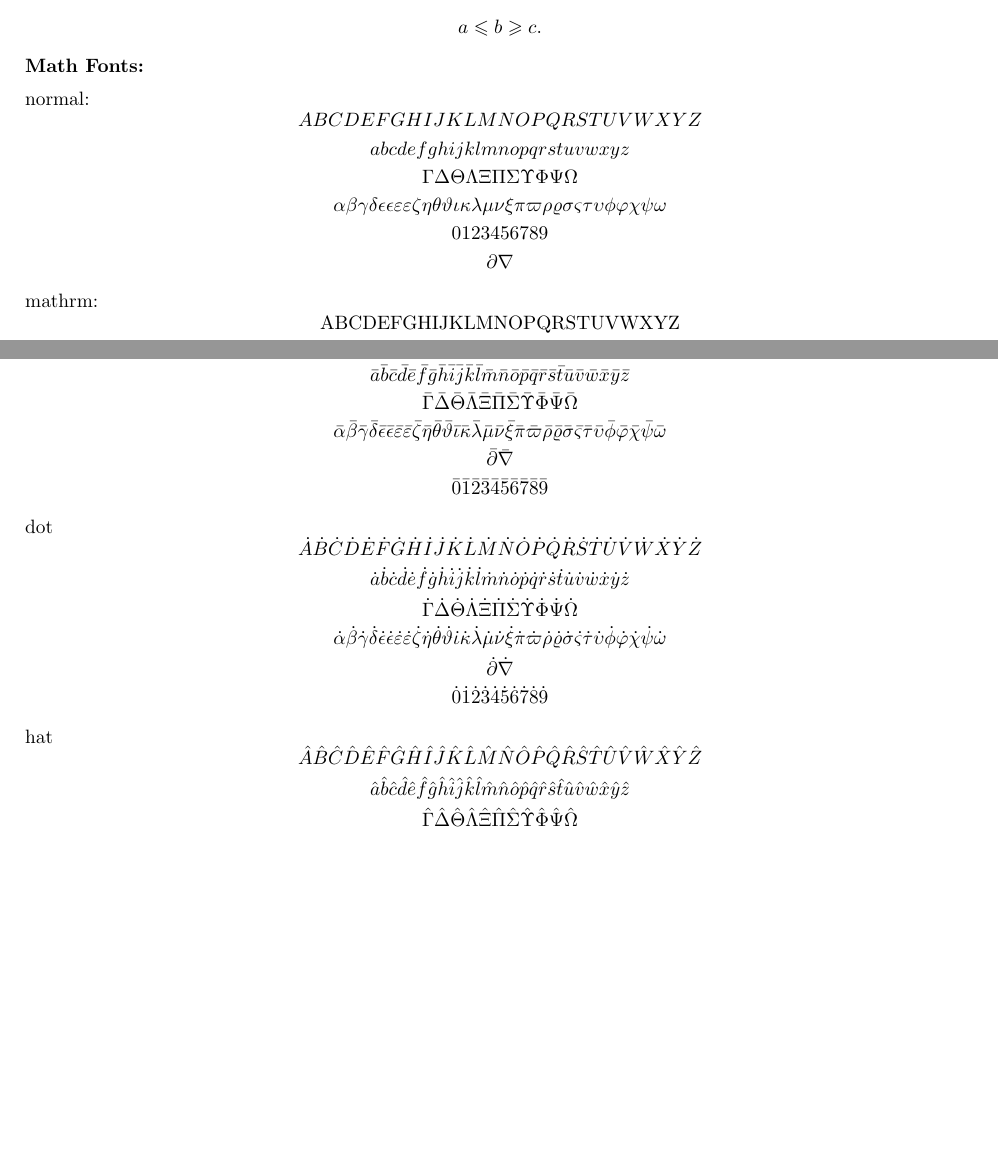
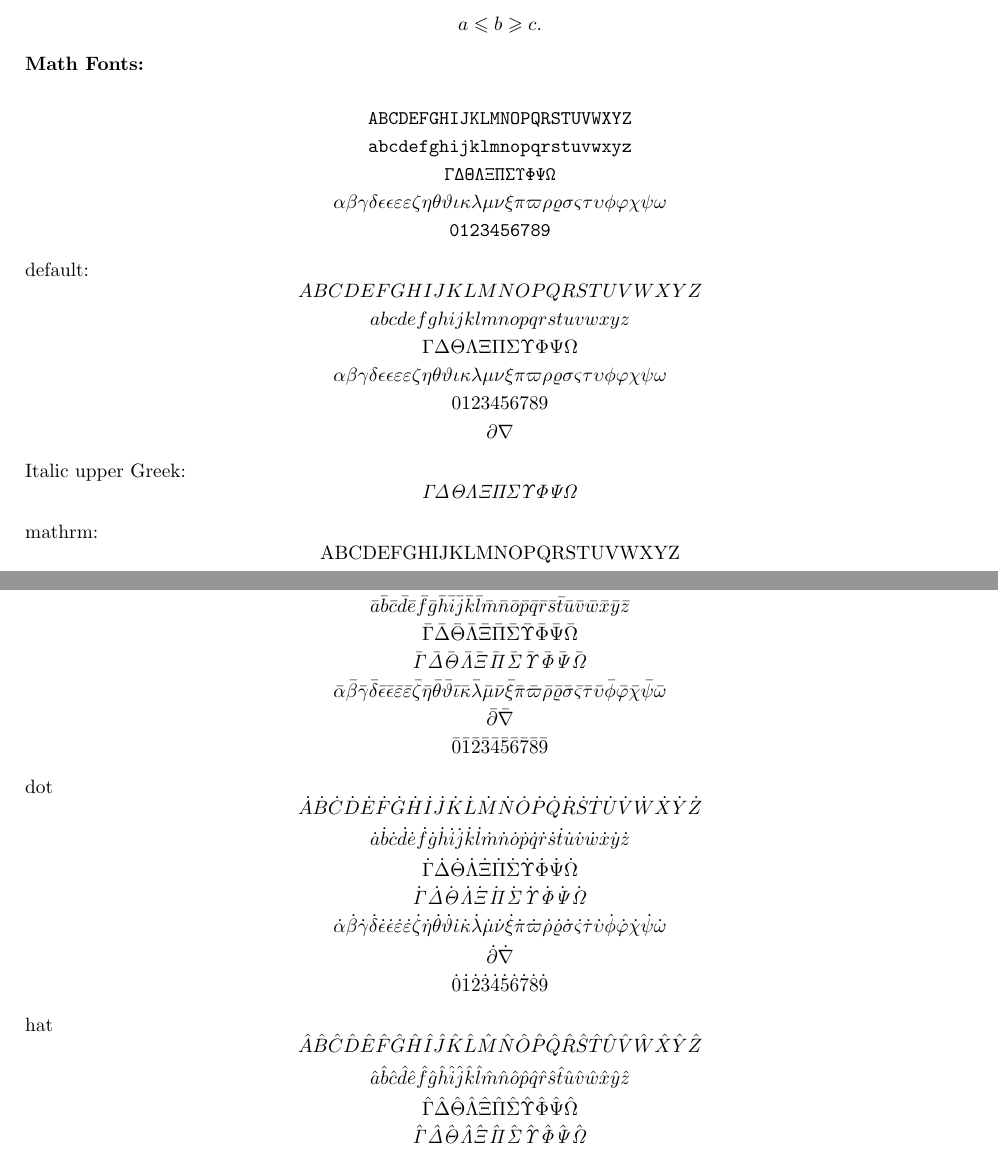
Before and after one commit to changliu00/changdefs, a LaTeX document (test.tex, which reads changdefs.sty): two parts of pages 1 and 2 of 3 before the commit and two parts of pages 1 and 2 of 4 after it, joined at a grey line, cut so that both start at the same text, the shorter picture padded with empty space. Compiled offline with pdfLaTeX.

Commit message:
italic capital Greek letters added

```diff
--- a/changdefs.sty
+++ b/changdefs.sty
@@ -161,8 +161,23 @@
 
 % Fonts for Latin and Greek Letters
 % See also this link <https://tex.stackexchange.com/questions/58098/what-are-all-the-font-styles-i-can-use-in-math-mode>
+
+%% aliases
 \newcommand{\eps}{\epsilon}
 \newcommand{\veps}{\varepsilon}
+
+%% italic capital Greek letters
+\newcommand{\itGamma}{\mathit{\Gamma}}
+\newcommand{\itDelta}{\mathit{\Delta}}
+\newcommand{\itTheta}{\mathit{\Theta}}
+\newcommand{\itLambda}{\mathit{\Lambda}}
+\newcommand{\itXi}{\mathit{\Xi}}
+\newcommand{\itPi}{\mathit{\Pi}}
+\newcommand{\itSigma}{\mathit{\Sigma}}
+\newcommand{\itUpsilon}{\mathit{\Upsilon}}
+\newcommand{\itPhi}{\mathit{\Phi}}
+\newcommand{\itPsi}{\mathit{\Psi}}
+\newcommand{\itOmega}{\mathit{\Omega}}
 
 %% textnormal
 \ifdefined\changdefsnotextnormal\else
@@ -547,6 +562,18 @@
 \newcommand{\bmPhi}{\bm{\Phi}}
 \newcommand{\bmPsi}{\bm{\Psi}}
 \newcommand{\bmOmega}{\bm{\Omega}}
+
+\newcommand{\biGamma}{\bm{\mathit{\Gamma}}}
+\newcommand{\biDelta}{\bm{\mathit{\Delta}}}
+\newcommand{\biTheta}{\bm{\mathit{\Theta}}}
+\newcommand{\biLambda}{\bm{\mathit{\Lambda}}}
+\newcommand{\biXi}{\bm{\mathit{\Xi}}}
+\newcommand{\biPi}{\bm{\mathit{\Pi}}}
+\newcommand{\biSigma}{\bm{\mathit{\Sigma}}}
+\newcommand{\biUpsilon}{\bm{\mathit{\Upsilon}}}
+\newcommand{\biPhi}{\bm{\mathit{\Phi}}}
+\newcommand{\biPsi}{\bm{\mathit{\Psi}}}
+\newcommand{\biOmega}{\bm{\mathit{\Omega}}}
 
 \newcommand{\bmalpha}{\bm{\alpha}}
 \newcommand{\bmbeta}{\bm{\beta}}
@@ -1049,6 +1076,19 @@
 \newcommand{\Phib}{\bar{\Phi}}
 \newcommand{\Psib}{\bar{\Psi}}
 \newcommand{\Omegab}{\bar{\Omega}}
+
+%%% \bar{\mathit{\Gamma}} places the bar to the left
+\newcommand{\itGammab}{\mathit{\bar{\Gamma}}}
+\newcommand{\itDeltab}{\mathit{\bar{\Delta}}}
+\newcommand{\itThetab}{\mathit{\bar{\Theta}}}
+\newcommand{\itLambdab}{\mathit{\bar{\Lambda}}}
+\newcommand{\itXib}{\mathit{\bar{\Xi}}}
+\newcommand{\itPib}{\mathit{\bar{\Pi}}}
+\newcommand{\itSigmab}{\mathit{\bar{\Sigma}}}
+\newcommand{\itUpsilonb}{\mathit{\bar{\Upsilon}}}
+\newcommand{\itPhib}{\mathit{\bar{\Phi}}}
+\newcommand{\itPsib}{\mathit{\bar{\Psi}}}
+\newcommand{\itOmegab}{\mathit{\bar{\Omega}}}
 
 \newcommand{\alphab}{\bar{\alpha}}
 \newcommand{\betab}{\bar{\beta}}
@@ -1165,6 +1205,19 @@
 \newcommand{\Psid}{\dot{\Psi}}
 \newcommand{\Omegad}{\dot{\Omega}}
 
+%%% \dot{\mathit{\Gamma}} places the dot to the left
+\newcommand{\itGammad}{\mathit{\dot{\Gamma}}}
+\newcommand{\itDeltad}{\mathit{\dot{\Delta}}}
+\newcommand{\itThetad}{\mathit{\dot{\Theta}}}
+\newcommand{\itLambdad}{\mathit{\dot{\Lambda}}}
+\newcommand{\itXid}{\mathit{\dot{\Xi}}}
+\newcommand{\itPid}{\mathit{\dot{\Pi}}}
+\newcommand{\itSigmad}{\mathit{\dot{\Sigma}}}
+\newcommand{\itUpsilond}{\mathit{\dot{\Upsilon}}}
+\newcommand{\itPhid}{\mathit{\dot{\Phi}}}
+\newcommand{\itPsid}{\mathit{\dot{\Psi}}}
+\newcommand{\itOmegad}{\mathit{\dot{\Omega}}}
+
 \newcommand{\alphad}{\dot{\alpha}}
 \newcommand{\betad}{\dot{\beta}}
 \newcommand{\gammad}{\dot{\gamma}}
@@ -1280,6 +1333,19 @@
 \newcommand{\Psih}{\hat{\Psi}}
 \newcommand{\Omegah}{\hat{\Omega}}
 
+%%% \hat{\mathit{\Gamma}} places the hat to the left
+\newcommand{\itGammah}{\mathit{\hat{\Gamma}}}
+\newcommand{\itDeltah}{\mathit{\hat{\Delta}}}
+\newcommand{\itThetah}{\mathit{\hat{\Theta}}}
+\newcommand{\itLambdah}{\mathit{\hat{\Lambda}}}
+\newcommand{\itXih}{\mathit{\hat{\Xi}}}
+\newcommand{\itPih}{\mathit{\hat{\Pi}}}
+\newcommand{\itSigmah}{\mathit{\hat{\Sigma}}}
+\newcommand{\itUpsilonh}{\mathit{\hat{\Upsilon}}}
+\newcommand{\itPhih}{\mathit{\hat{\Phi}}}
+\newcommand{\itPsih}{\mathit{\hat{\Psi}}}
+\newcommand{\itOmegah}{\mathit{\hat{\Omega}}}
+
 \newcommand{\alphah}{\hat{\alpha}}
 \newcommand{\betah}{\hat{\beta}}
 \newcommand{\gammah}{\hat{\gamma}}
@@ -1395,6 +1461,19 @@
 \newcommand{\Psit}{\tilde{\Psi}}
 \newcommand{\Omegat}{\tilde{\Omega}}
 
+%%% \tilde{\mathit{\Gamma}} places the tilde to the left
+\newcommand{\itGammat}{\mathit{\tilde{\Gamma}}}
+\newcommand{\itDeltat}{\mathit{\tilde{\Delta}}}
+\newcommand{\itThetat}{\mathit{\tilde{\Theta}}}
+\newcommand{\itLambdat}{\mathit{\tilde{\Lambda}}}
+\newcommand{\itXit}{\mathit{\tilde{\Xi}}}
+\newcommand{\itPit}{\mathit{\tilde{\Pi}}}
+\newcommand{\itSigmat}{\mathit{\tilde{\Sigma}}}
+\newcommand{\itUpsilont}{\mathit{\tilde{\Upsilon}}}
+\newcommand{\itPhit}{\mathit{\tilde{\Phi}}}
+\newcommand{\itPsit}{\mathit{\tilde{\Psi}}}
+\newcommand{\itOmegat}{\mathit{\tilde{\Omega}}}
+
 \newcommand{\alphat}{\tilde{\alpha}}
 \newcommand{\betat}{\tilde{\beta}}
 \newcommand{\gammat}{\tilde{\gamma}}
@@ -1509,6 +1588,19 @@
 \newcommand{\Phiv}{\vec{\Phi}}
 \newcommand{\Psiv}{\vec{\Psi}}
 \newcommand{\Omegav}{\vec{\Omega}}
+
+%%% \mathit{\vec{\Gamma}} produces a tilde-like symbol
+\newcommand{\itGammav}{\vec{\mathit{\Gamma}}}
+\newcommand{\itDeltav}{\vec{\mathit{\Delta}}}
+\newcommand{\itThetav}{\vec{\mathit{\Theta}}}
+\newcommand{\itLambdav}{\vec{\mathit{\Lambda}}}
+\newcommand{\itXiv}{\vec{\mathit{\Xi}}}
+\newcommand{\itPiv}{\vec{\mathit{\Pi}}}
+\newcommand{\itSigmav}{\vec{\mathit{\Sigma}}}
+\newcommand{\itUpsilonv}{\vec{\mathit{\Upsilon}}}
+\newcommand{\itPhiv}{\vec{\mathit{\Phi}}}
+\newcommand{\itPsiv}{\vec{\mathit{\Psi}}}
+\newcommand{\itOmegav}{\vec{\mathit{\Omega}}}
 
 \newcommand{\alphav}{\vec{\alpha}}
 \newcommand{\betav}{\vec{\beta}}
--- a/test.tex
+++ b/test.tex
@@ -17,13 +17,22 @@ aaa \eqref{eqn:a}. \ie{} \eg{} \etc{} \etal
 
 \textbf{Math Fonts:}
 
-normal:
+\[ \mathtt{A B C D E F G H I J K L M N O P Q R S T U V W X Y Z} \]
+\[ \mathtt{a b c d e f g h i j k l m n o p q r s t u v w x y z} \]
+\[ \mathtt{\Gamma \Delta \Theta \Lambda \Xi \Pi \Sigma \Upsilon \Phi \Psi \Omega} \]
+\[ \mathtt{\alpha \beta \gamma \delta \epsilon \eps \varepsilon \veps \zeta \eta \theta \vartheta \iota \kappa \lambda \mu \nu \xi \pi \varpi \rho \varrho \sigma \varsigma \tau \upsilon \phi \varphi \chi \psi \omega} \]
+\[\mathtt{0123456789}\]
+
+default:
 \[ A B C D E F G H I J K L M N O P Q R S T U V W X Y Z \]
 \[ a b c d e f g h i j k l m n o p q r s t u v w x y z \]
 \[ \Gamma \Delta \Theta \Lambda \Xi \Pi \Sigma \Upsilon \Phi \Psi \Omega \]
 \[ \alpha \beta \gamma \delta \epsilon \eps \varepsilon \veps \zeta \eta \theta \vartheta \iota \kappa \lambda \mu \nu \xi \pi \varpi \rho \varrho \sigma \varsigma \tau \upsilon \phi \varphi \chi \psi \omega \]
 \[0123456789\]
 \[ \partial \nabla \]
+
+Italic upper Greek:
+\[ \itGamma \itDelta \itTheta \itLambda \itXi \itPi \itSigma \itUpsilon \itPhi \itPsi \itOmega \]
 
 mathrm:
 \[ \rmA \rmB \rmC \rmD \rmE \rmF \rmG \rmH \rmI \rmJ \rmK \rmL \rmM \rmN \rmO \rmP \rmQ \rmR \rmS \rmT \rmU \rmV \rmW \rmX \rmY \rmZ \]
@@ -94,6 +104,7 @@ bar
 \[ \Ab \Bb \Cb \Db \Eb \Fb \Gb \Hb \Ib \Jb \Kb \Lb \Mb \Nb \Ob \Pb \Qb \Rb \Sb \Tb \Ub \Vb \Wb \Xb \Yb \Zb \]
 \[ \aab \bbb \ccb \ddb \eeb \ffb \ggb \hhb \iib \jjb \kkb \llb \mmb \nnb \oob \ppb \qqb \rrb \ssb \ttb \uub \vvb \wwb \xxb \yyb \zzb \]
 \[ \Gammab \Deltab \Thetab \Lambdab \Xib \Pib \Sigmab \Upsilonb \Phib \Psib \Omegab \]
+\[ \itGammab \itDeltab \itThetab \itLambdab \itXib \itPib \itSigmab \itUpsilonb \itPhib \itPsib \itOmegab \]
 \[ \alphab \betab \gammab \deltab \epsilonb \epsb \varepsilonb \vepsb \zetab \etab \thetab \varthetab \iotab \kappab \lambdab \mub \nub \xib \pib \varpib \rhob \varrhob \sigmab \varsigmab \taub \upsilonb \phib \varphib \chib \psib \omegab \]
 \[ \partialb \nablab \]
 \[ \zrob \oneb \twob \thrb \forb \fivb \sixb \sevb \eitb \ninb \]
@@ -102,6 +113,7 @@ dot
 \[ \Ad \Bd \Cd \Dd \Ed \Fd \Gd \Hd \Idot \Jd \Kd \Ld \Md \Nd \Od \Pd \Qd \Rd \Sd \Td \Ud \Vd \Wd \Xd \Yd \Zd \]
 \[ \aad \bbd \ccd \ddd \eed \ffd \ggd \hhd \iid \jjd \kkd \lld \mmd \nnd \ood \ppd \qqd \rrd \ssd \ttd \uud \vvd \wwd \xxd \yyd \zzd \]
 \[ \Gammad \Deltad \Thetad \Lambdad \Xid \Pid \Sigmad \Upsilond \Phid \Psid \Omegad \]
+\[ \itGammad \itDeltad \itThetad \itLambdad \itXid \itPid \itSigmad \itUpsilond \itPhid \itPsid \itOmegad \]
 \[ \alphad \betad \gammad \deltad \epsilond \epsd \varepsilond \vepsd \zetad \etad \thetad \varthetad \iotad \kappad \lambdad \mud \nud \xid \pid \varpid \rhod \varrhod \sigmad \varsigmad \taud \upsilond \phid \varphid \chid \psid \omegad \]
 \[ \partiald \nablad \]
 \[ \zrod \oned \twod \thrd \ford \fivd \sixd \sevd \eitd \nind \]
@@ -110,6 +122,7 @@ hat
 \[ \Ah \Bh \Ch \Dh \Eh \Fh \Gh \Hh \Ih \Jh \Kh \Lh \Mh \Nh \Oh \Ph \Qh \Rh \Sh \Th \Uh \Vh \Wh \Xh \Yh \Zh \]
 \[ \aah \bbh \cch \ddh \eeh \ffh \ggh \hhh \iih \jjh \kkh \llh \mmh \nnh \ooh \pph \qqh \rrh \ssh \tth \uuh \vvh \wwh \xxh \yyh \zzh \]
 \[ \Gammah \Deltah \Thetah \Lambdah \Xih \Pih \Sigmah \Upsilonh \Phih \Psih \Omegah \]
+\[ \itGammah \itDeltah \itThetah \itLambdah \itXih \itPih \itSigmah \itUpsilonh \itPhih \itPsih \itOmegah \]
 \[ \alphah \betah \gammah \deltah \epsilonh \epsh \varepsilonh \vepsh \zetah \etah \thetah \varthetah \iotah \kappah \lambdah \muh \nuh \xih \pih \varpih \rhoh \varrhoh \sigmah \varsigmah \tauh \upsilonh \phih \varphih \chih \psih \omegah \]
 \[ \partialh \nablah \]
 \[ \zroh \oneh \twoh \thrh \forh \fivh \sixh \sevh \eith \ninh \]
```
Also changed, not shown: changdefs.sty (124 more changed lines), test.tex (9 more changed lines).
